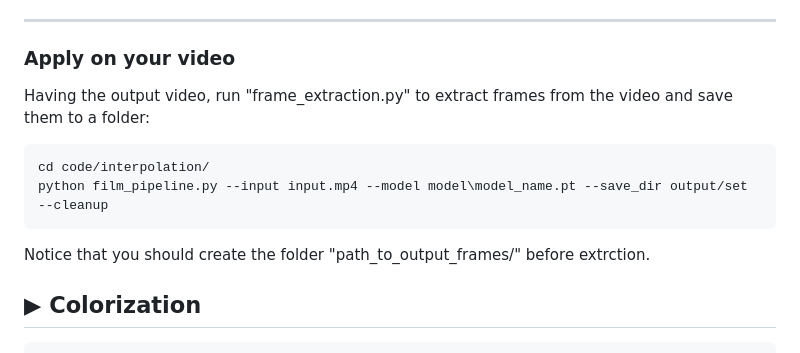
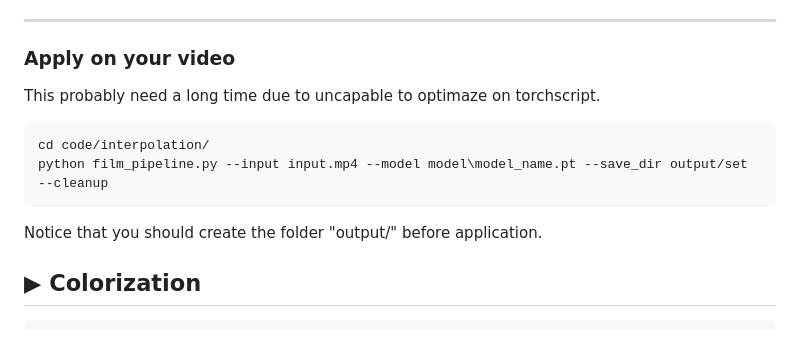
Before and after one commit to hu-jy23/CV-Project, a Markdown page: readme.md, the part around the change. Rendered like a GitHub page.

````diff
--- a/readme.md
+++ b/readme.md
@@ -61,12 +61,12 @@ python inference.py "model_path" "img1" "img2" [--save_path SAVE_PATH] [--gpu] [
 ---
 
 ### Apply on your video
-Having the output video, run "frame_extraction.py" to extract frames from the video and save them to a folder:
+This probably need a long time due to uncapable to optimaze on torchscript.
 ```
 cd code/interpolation/
 python film_pipeline.py --input input.mp4 --model model\model_name.pt --save_dir output/set --cleanup
 ```
-Notice that you should create the folder "path_to_output_frames/" before extrction.
+Notice that you should create the folder "output/" before application.
 
 ## ▶ Colorization
 
````
